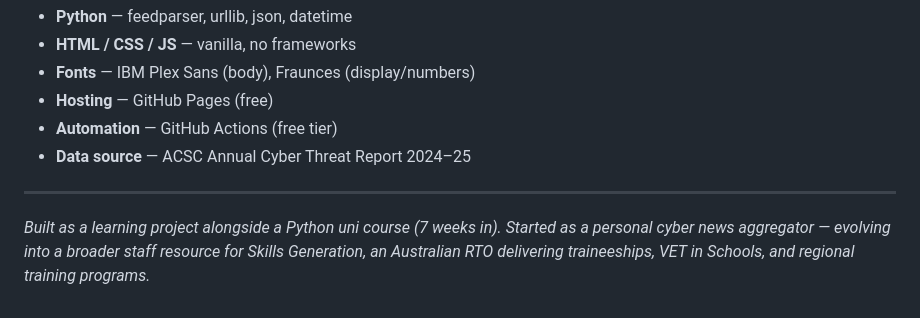
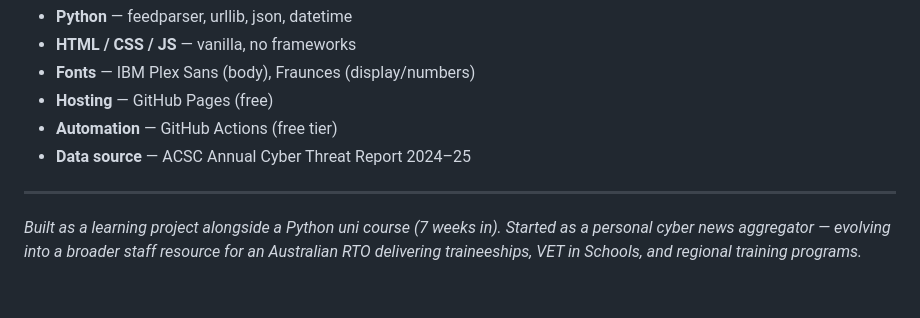
Before and after one commit to boenwip/cyber-dashboard, a Markdown page: README.md, the part around the change. Drawn GitHub-style.

```diff
--- a/README.md
+++ b/README.md
@@ -146,4 +146,4 @@ python -m http.server 8000
 
 ---
 
-*Built as a learning project alongside a Python uni course (7 weeks in). Started as a personal cyber news aggregator — evolving into a broader staff resource for Skills Generation, an Australian RTO delivering traineeships, VET in Schools, and regional training programs.*
+*Built as a learning project alongside a Python uni course (7 weeks in). Started as a personal cyber news aggregator — evolving into a broader staff resource for an Australian RTO delivering traineeships, VET in Schools, and regional training programs.*
```
